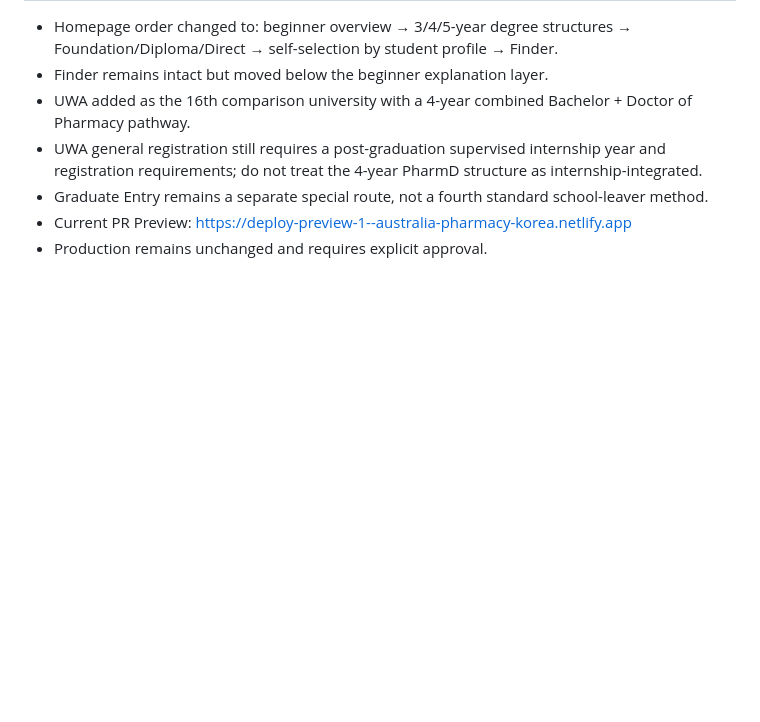
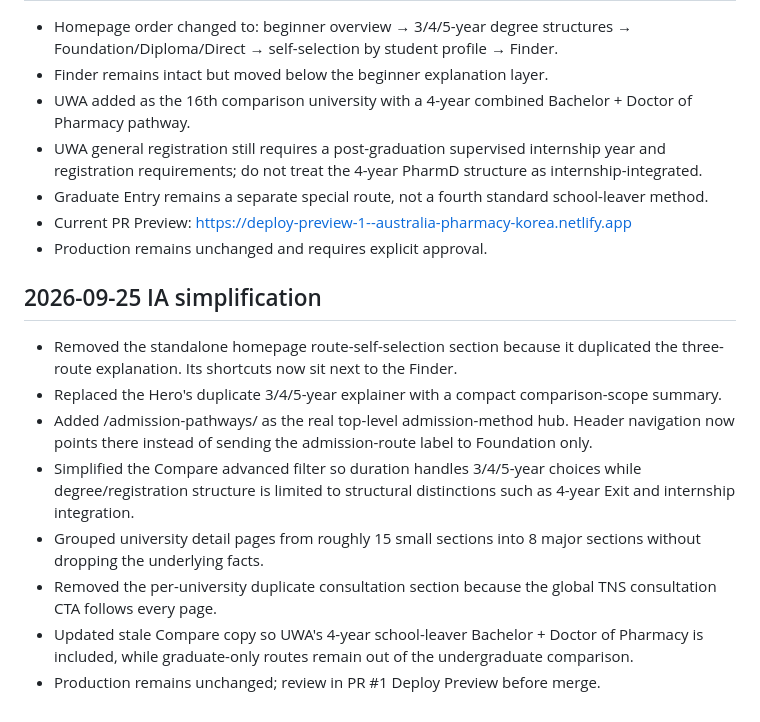
Before and after one commit to tnsuhak/australia-pharmacy-korea, a Markdown page: docs/HANDOFF.md, the part around the change. Drawn GitHub-style; blank space fills up the shorter version.

Commit message:
docs: record IA simplification decisions

```diff
--- a/docs/HANDOFF.md
+++ b/docs/HANDOFF.md
@@ -141,3 +141,15 @@ ZIP 압축을 푼 뒤 `offline-preview/index.html`을 브라우저에서 여세
 - Graduate Entry remains a separate special route, not a fourth standard school-leaver method.
 - Current PR Preview: https://deploy-preview-1--australia-pharmacy-korea.netlify.app
 - Production remains unchanged and requires explicit approval.
+
+
+## 2026-09-25 IA simplification
+
+- Removed the standalone homepage route-self-selection section because it duplicated the three-route explanation. Its shortcuts now sit next to the Finder.
+- Replaced the Hero's duplicate 3/4/5-year explainer with a compact comparison-scope summary.
+- Added /admission-pathways/ as the real top-level admission-method hub. Header navigation now points there instead of sending the admission-route label to Foundation only.
+- Simplified the Compare advanced filter so duration handles 3/4/5-year choices while degree/registration structure is limited to structural distinctions such as 4-year Exit and internship integration.
+- Grouped university detail pages from roughly 15 small sections into 8 major sections without dropping the underlying facts.
+- Removed the per-university duplicate consultation section because the global TNS consultation CTA follows every page.
+- Updated stale Compare copy so UWA's 4-year school-leaver Bachelor + Doctor of Pharmacy is included, while graduate-only routes remain out of the undergraduate comparison.
+- Production remains unchanged; review in PR #1 Deploy Preview before merge.
```
